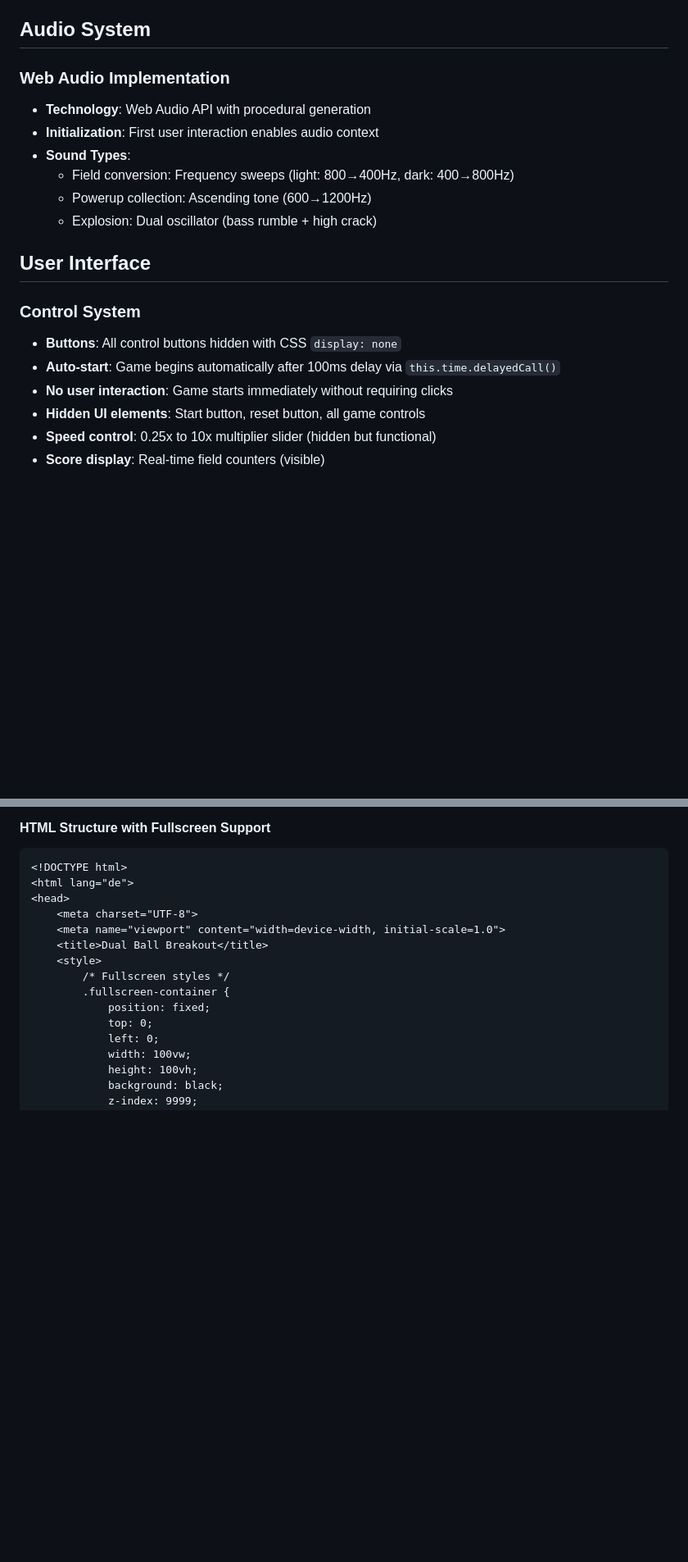
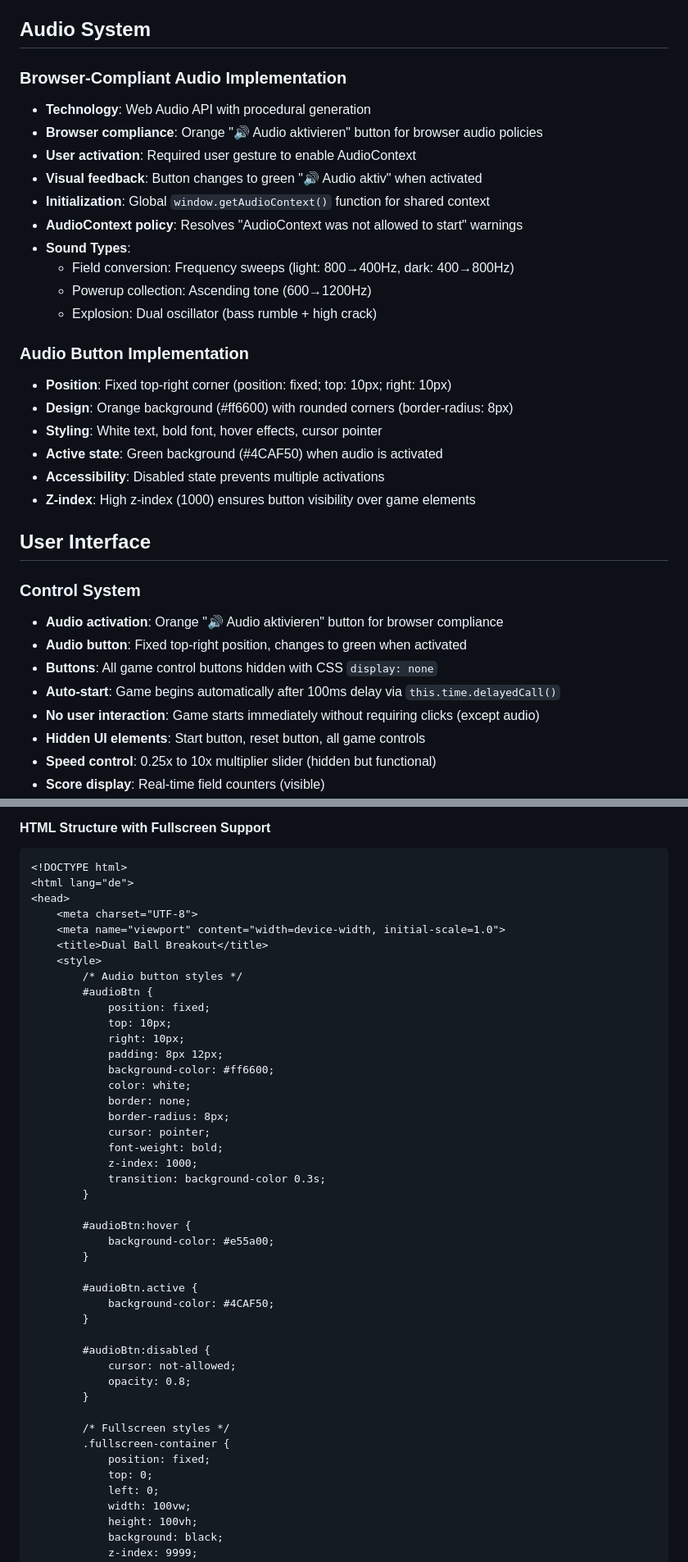
Before and after one commit to RickyKleinhempel/PhaserAllAi, a Markdown page: AIPrompt/complete-phaser-dual-ball-breakout-prompt.md, 2 parts joined by grey strips. Shown at 82% size. Rendered like a GitHub page; blank space fills up the shorter version.

```diff
--- a/AIPrompt/complete-phaser-dual-ball-breakout-prompt.md
+++ b/AIPrompt/complete-phaser-dual-ball-breakout-prompt.md
@@ -153,20 +153,34 @@ export const BALL_SPEED = 2;
 
 ## Audio System
 
-### Web Audio Implementation
+### Browser-Compliant Audio Implementation
 - **Technology**: Web Audio API with procedural generation
-- **Initialization**: First user interaction enables audio context
+- **Browser compliance**: Orange "🔊 Audio aktivieren" button for browser audio policies
+- **User activation**: Required user gesture to enable AudioContext
+- **Visual feedback**: Button changes to green "🔊 Audio aktiv" when activated
+- **Initialization**: Global `window.getAudioContext()` function for shared context
+- **AudioContext policy**: Resolves "AudioContext was not allowed to start" warnings
 - **Sound Types**:
   - Field conversion: Frequency sweeps (light: 800→400Hz, dark: 400→800Hz)
   - Powerup collection: Ascending tone (600→1200Hz)
   - Explosion: Dual oscillator (bass rumble + high crack)
 
+### Audio Button Implementation
+- **Position**: Fixed top-right corner (position: fixed; top: 10px; right: 10px)
+- **Design**: Orange background (#ff6600) with rounded corners (border-radius: 8px)
+- **Styling**: White text, bold font, hover effects, cursor pointer
+- **Active state**: Green background (#4CAF50) when audio is activated
+- **Accessibility**: Disabled state prevents multiple activations
+- **Z-index**: High z-index (1000) ensures button visibility over game elements
+
 ## User Interface
 
 ### Control System
-- **Buttons**: All control buttons hidden with CSS `display: none`
+- **Audio activation**: Orange "🔊 Audio aktivieren" button for browser compliance
+- **Audio button**: Fixed top-right position, changes to green when activated
+- **Buttons**: All game control buttons hidden with CSS `display: none`
 - **Auto-start**: Game begins automatically after 100ms delay via `this.time.delayedCall()`
-- **No user interaction**: Game starts immediately without requiring clicks
+- **No user interaction**: Game starts immediately without requiring clicks (except audio)
 - **Hidden UI elements**: Start button, reset button, all game controls
 - **Speed control**: 0.25x to 10x multiplier slider (hidden but functional)
 - **Score display**: Real-time field counters (visible)
@@ -296,6 +310,35 @@ export class GameScene extends Phaser.Scene {
     <meta name="viewport" content="width=device-width, initial-scale=1.0">
     <title>Dual Ball Breakout</title>
     <style>
+        /* Audio button styles */
+        #audioBtn {
+            position: fixed;
+            top: 10px;
+            right: 10px;
+            padding: 8px 12px;
+            background-color: #ff6600;
+            color: white;
+            border: none;
+            border-radius: 8px;
+            cursor: pointer;
+            font-weight: bold;
+            z-index: 1000;
+            transition: background-color 0.3s;
+        }
+
+        #audioBtn:hover {
+            background-color: #e55a00;
+        }
+
+        #audioBtn.active {
+            background-color: #4CAF50;
+        }
+
+        #audioBtn:disabled {
+            cursor: not-allowed;
+            opacity: 0.8;
+        }
+
         /* Fullscreen styles */
         .fullscreen-container {
             position: fixed;
```
Also changed, not shown: other parts of AIPrompt/complete-phaser-dual-ball-breakout-prompt.md (+39 -12 lines), README.md (+62 -4 lines).
